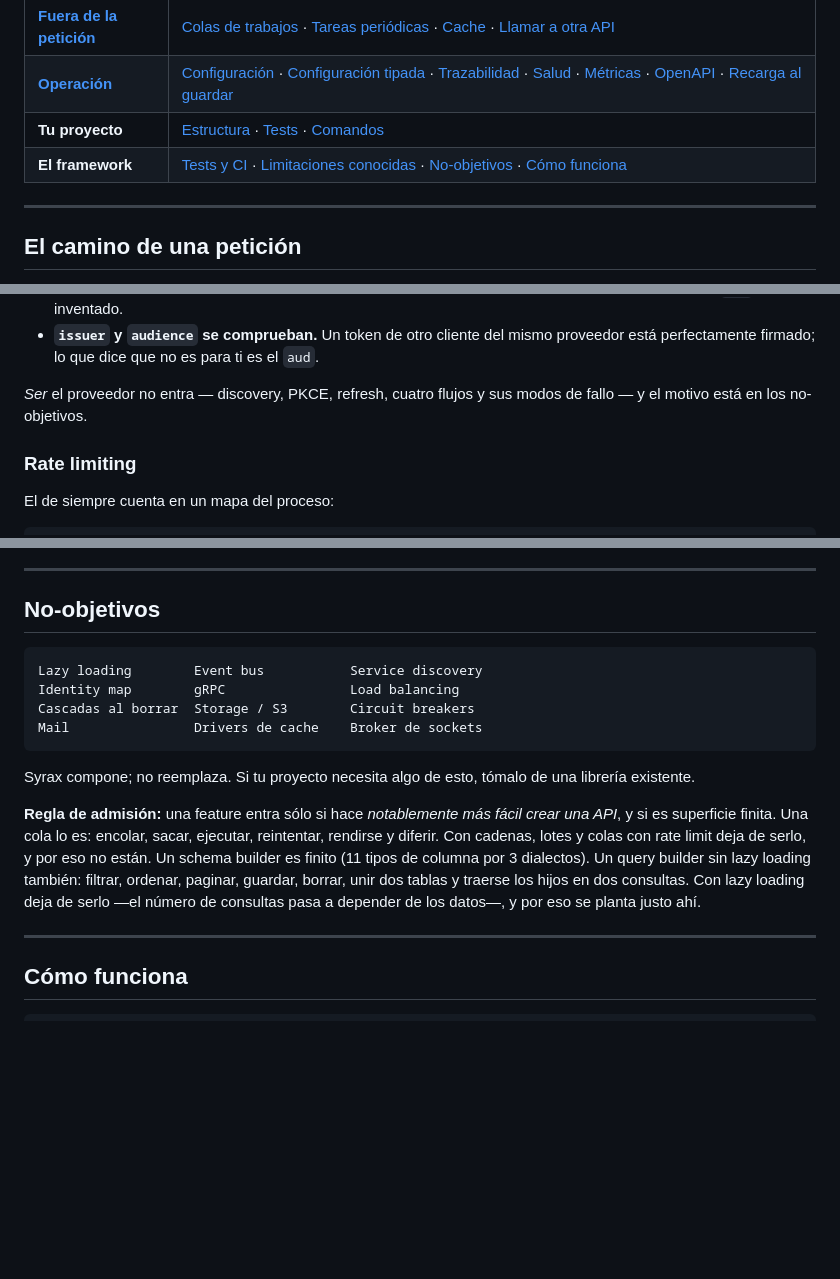
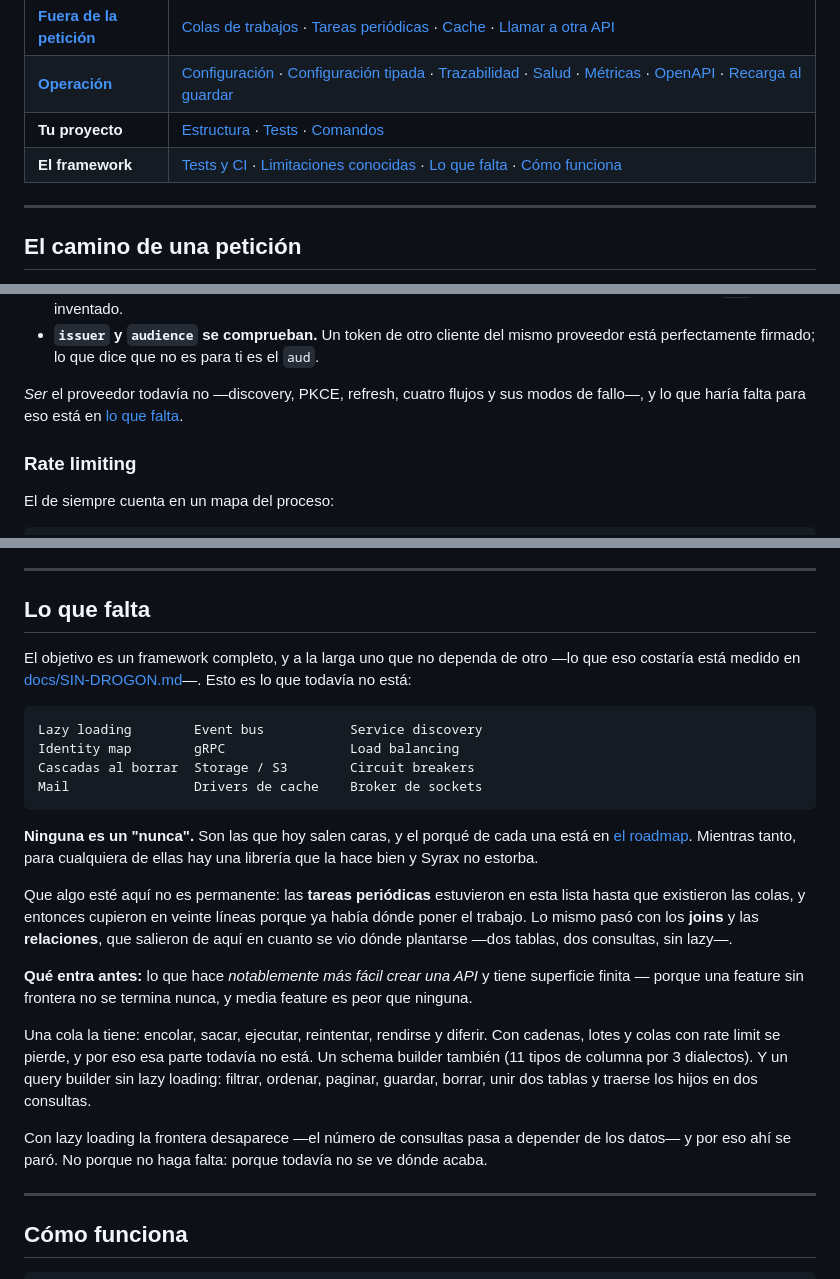
Before and after one commit to KeevDev/Syrax, a Markdown page: README.md, 3 parts joined by grey strips. GitHub-like rendering; blank space fills up the shorter version.

````diff
--- a/README.md
+++ b/README.md
@@ -97,7 +97,7 @@ Con `--auth`, el `.env` y `config.hpp` quedan cableados de verdad y `middleware.
 | **[Fuera de la petición](#fuera-de-la-petición)** | [Colas de trabajos](#colas-de-trabajos) · [Tareas periódicas](#tareas-periódicas) · [Cache](#cache) · [Llamar a otra API](#llamar-a-otra-api) |
 | **[Operación](#operación)** | [Configuración](#configuración) · [Configuración tipada](#configuración-tipada) · [Trazabilidad](#trazabilidad) · [Salud](#salud) · [Métricas](#métricas) · [OpenAPI](#openapi-automático) · [Recarga al guardar](#recarga-al-guardar) |
 | **Tu proyecto** | [Estructura](#estructura-de-un-proyecto) · [Tests](#tests-en-tu-proyecto) · [Comandos](#comandos) |
-| **El framework** | [Tests y CI](#tests-y-ci) · [Limitaciones conocidas](#limitaciones-conocidas) · [No-objetivos](#no-objetivos) · [Cómo funciona](#cómo-funciona) |
+| **El framework** | [Tests y CI](#tests-y-ci) · [Limitaciones conocidas](#limitaciones-conocidas) · [Lo que falta](#lo-que-falta) · [Cómo funciona](#cómo-funciona) |
 
 ---
 
@@ -1040,7 +1040,7 @@ Tres cosas que separan verificar de fingir que se verifica:
 - **Un `kid` desconocido fuerza una recarga, pero con freno.** Los proveedores rotan claves y sin recarga el día de la rotación no entra nadie; recargando en cada fallo, cualquiera tumba tu API mandando tokens con `kid` inventado.
 - **`issuer` y `audience` se comprueban.** Un token de otro cliente del mismo proveedor está perfectamente firmado; lo que dice que no es para ti es el `aud`.
 
-*Ser* el proveedor no entra — discovery, PKCE, refresh, cuatro flujos y sus modos de fallo — y el motivo está en los no-objetivos.
+*Ser* el proveedor todavía no —discovery, PKCE, refresh, cuatro flujos y sus modos de fallo—, y lo que haría falta para eso está en [lo que falta](#lo-que-falta).
 
 ### Rate limiting
 
@@ -1669,7 +1669,11 @@ Las digo aquí en vez de que las descubras tú:
 
 ---
 
-## No-objetivos
+## Lo que falta
+
+El objetivo es un framework completo, y a la larga uno que no dependa de otro
+—lo que eso costaría está medido en [docs/SIN-DROGON.md](docs/SIN-DROGON.md)—.
+Esto es lo que todavía no está:
 
 ```
 Lazy loading        Event bus           Service discovery
@@ -1678,9 +1682,29 @@ Cascadas al borrar  Storage / S3        Circuit breakers
 Mail                Drivers de cache    Broker de sockets
 ```
 
-Syrax compone; no reemplaza. Si tu proyecto necesita algo de esto, tómalo de una librería existente.
-
-**Regla de admisión:** una feature entra sólo si hace *notablemente más fácil crear una API*, y si es superficie finita. Una cola lo es: encolar, sacar, ejecutar, reintentar, rendirse y diferir. Con cadenas, lotes y colas con rate limit deja de serlo, y por eso no están. Un schema builder es finito (11 tipos de columna por 3 dialectos). Un query builder sin lazy loading también: filtrar, ordenar, paginar, guardar, borrar, unir dos tablas y traerse los hijos en dos consultas. Con lazy loading deja de serlo —el número de consultas pasa a depender de los datos—, y por eso se planta justo ahí.
+**Ninguna es un "nunca".** Son las que hoy salen caras, y el porqué de cada una
+está en [el roadmap](docs/ROADMAP.md). Mientras tanto, para cualquiera de ellas
+hay una librería que la hace bien y Syrax no estorba.
+
+Que algo esté aquí no es permanente: las **tareas periódicas** estuvieron en
+esta lista hasta que existieron las colas, y entonces cupieron en veinte líneas
+porque ya había dónde poner el trabajo. Lo mismo pasó con los **joins** y las
+**relaciones**, que salieron de aquí en cuanto se vio dónde plantarse —dos
+tablas, dos consultas, sin lazy—.
+
+**Qué entra antes:** lo que hace *notablemente más fácil crear una API* y tiene
+superficie finita — porque una feature sin frontera no se termina nunca, y
+media feature es peor que ninguna.
+
+Una cola la tiene: encolar, sacar, ejecutar, reintentar, rendirse y diferir. Con
+cadenas, lotes y colas con rate limit se pierde, y por eso esa parte todavía no
+está. Un schema builder también (11 tipos de columna por 3 dialectos). Y un
+query builder sin lazy loading: filtrar, ordenar, paginar, guardar, borrar, unir
+dos tablas y traerse los hijos en dos consultas.
+
+Con lazy loading la frontera desaparece —el número de consultas pasa a depender
+de los datos— y por eso ahí se paró. No porque no haga falta: porque todavía no
+se ve dónde acaba.
 
 ---
 
````
Also changed, not shown: other parts of README.md (+1 -1 lines), docs/ROADMAP.md (+20 -9 lines).
